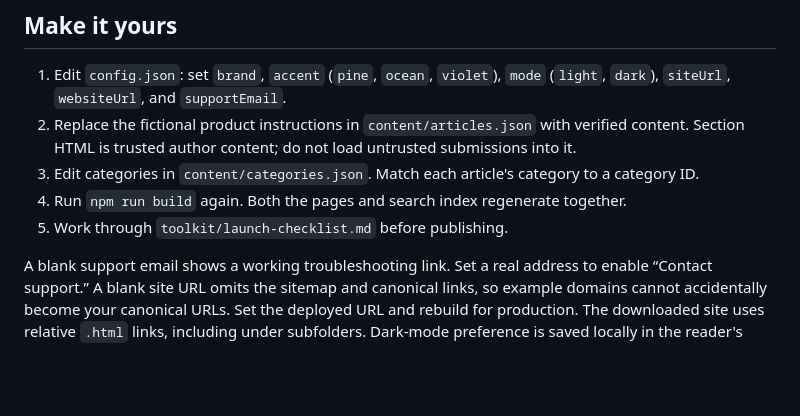
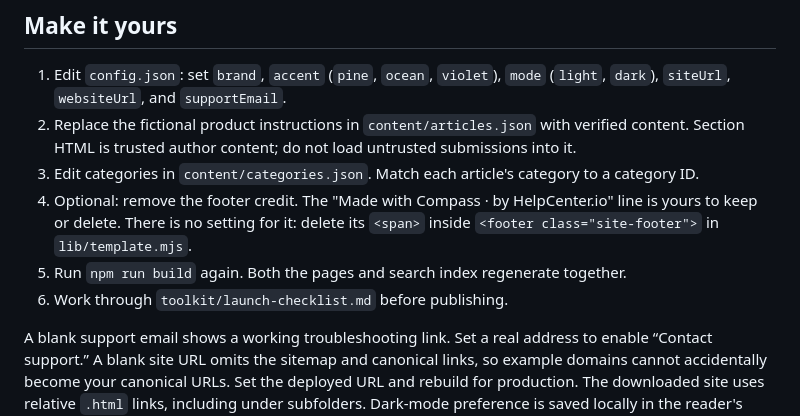
Before and after one commit to helpcenterio/knowledgebase.dev, a Markdown page: README.md, the part around the change. Rendered like a GitHub page; blank space fills up the shorter version.

Commit message:
docs: say the Compass footer credit can be removed
Add an optional step to "Make it yours": the "Made with Compass · by
HelpCenter.io" footer credit is the user's to keep or delete, and there is
no setting for it, so the step points to its <span> inside
<footer class="site-footer"> in lib/template.mjs. The rebuild step follows,
so later steps are renumbered.

Co-Authored-By: Claude Opus 5.5 <noreply@anthropic.com>

```diff
--- a/README.md
+++ b/README.md
@@ -32,8 +32,9 @@ Open `dist/index.html`. Publish the **contents of `dist/`** to your static host.
 1. Edit `config.json`: set `brand`, `accent` (`pine`, `ocean`, `violet`), `mode` (`light`, `dark`), `siteUrl`, `websiteUrl`, and `supportEmail`.
 2. Replace the fictional product instructions in `content/articles.json` with verified content. Section HTML is trusted author content; do not load untrusted submissions into it.
 3. Edit categories in `content/categories.json`. Match each article's category to a category ID.
-4. Run `npm run build` again. Both the pages and search index regenerate together.
-5. Work through `toolkit/launch-checklist.md` before publishing.
+4. Optional: remove the footer credit. The "Made with Compass · by HelpCenter.io" line is yours to keep or delete. There is no setting for it: delete its `<span>` inside `<footer class="site-footer">` in `lib/template.mjs`.
+5. Run `npm run build` again. Both the pages and search index regenerate together.
+6. Work through `toolkit/launch-checklist.md` before publishing.
 
 A blank support email shows a working troubleshooting link. Set a real address to enable “Contact support.” A blank site URL omits the sitemap and canonical links, so example domains cannot accidentally become your canonical URLs. Set the deployed URL and rebuild for production. The downloaded site uses relative `.html` links, including under subfolders. Dark-mode preference is saved locally in the reader's browser when storage is available.
 
```
